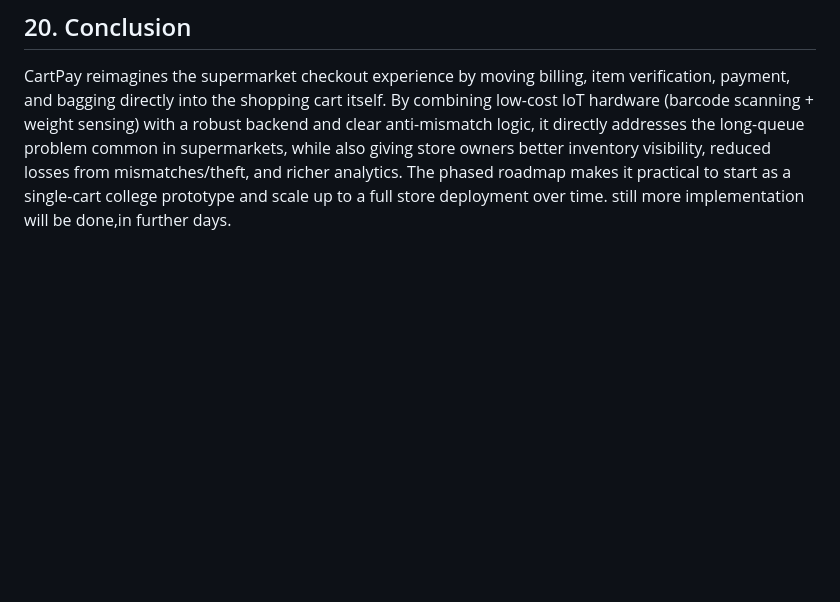
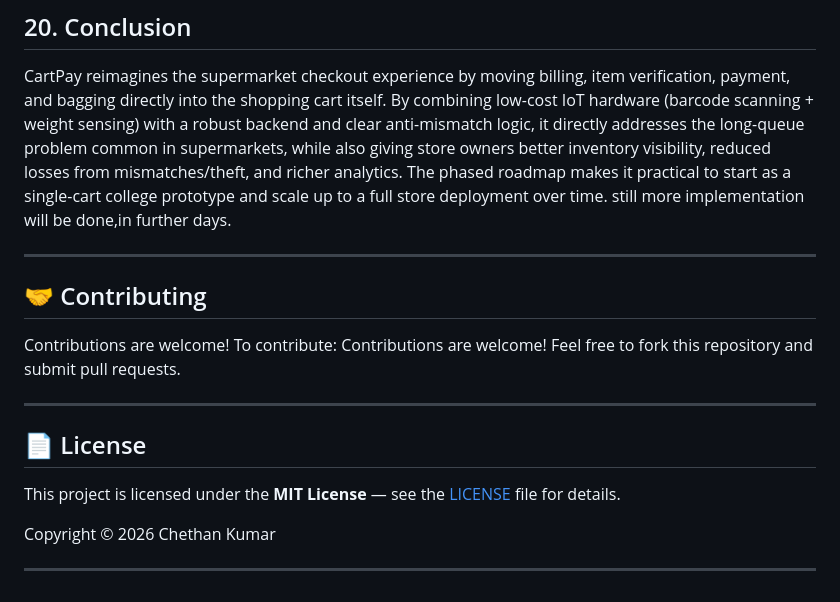
Before and after one commit to ChethanKumar485/CartPay_Project, a Markdown page: README.md, the part around the change. Rendered like a GitHub page; blank space fills up the shorter version.

```diff
--- a/README.md
+++ b/README.md
@@ -334,3 +334,20 @@ A network of **smart trolleys**, each acting as a mobile self-checkout point, co
 
 CartPay reimagines the supermarket checkout experience by moving billing, item verification, payment, and bagging directly into the shopping cart itself. By combining low-cost IoT hardware (barcode scanning + weight sensing) with a robust backend and clear anti-mismatch logic, it directly addresses the long-queue problem common in supermarkets, while also giving store owners better inventory visibility, reduced losses from mismatches/theft, and richer analytics. The phased roadmap makes it practical to start as a single-cart college prototype and scale up to a full store deployment over time.
 still more implementation will be done,in further days.
+
+---
+
+## 🤝 Contributing
+
+Contributions are welcome! To contribute:
+Contributions are welcome! Feel free to fork this repository and submit pull requests.
+
+---
+
+## 📄 License
+
+This project is licensed under the **MIT License** — see the [LICENSE](LICENSE) file for details.
+
+Copyright © 2026 Chethan Kumar
+
+---
```
